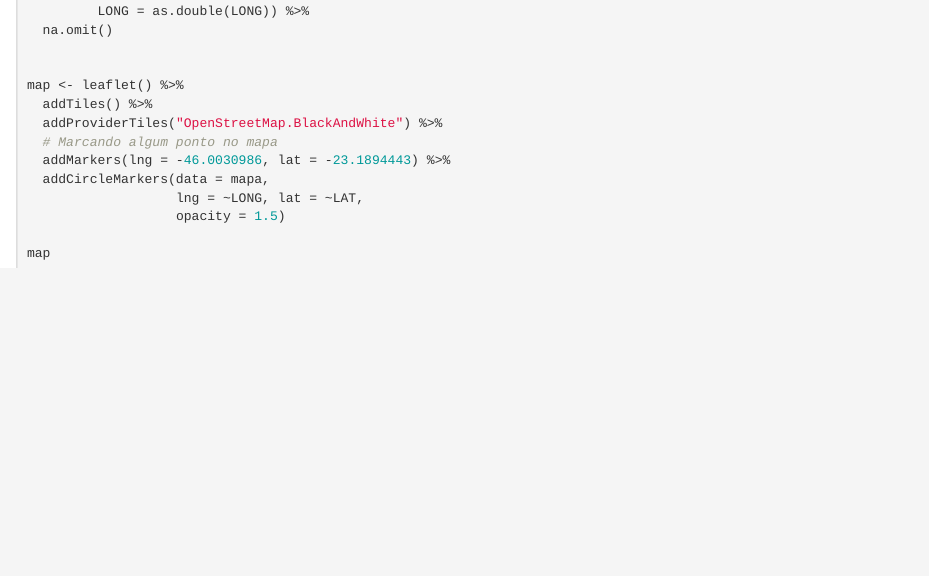
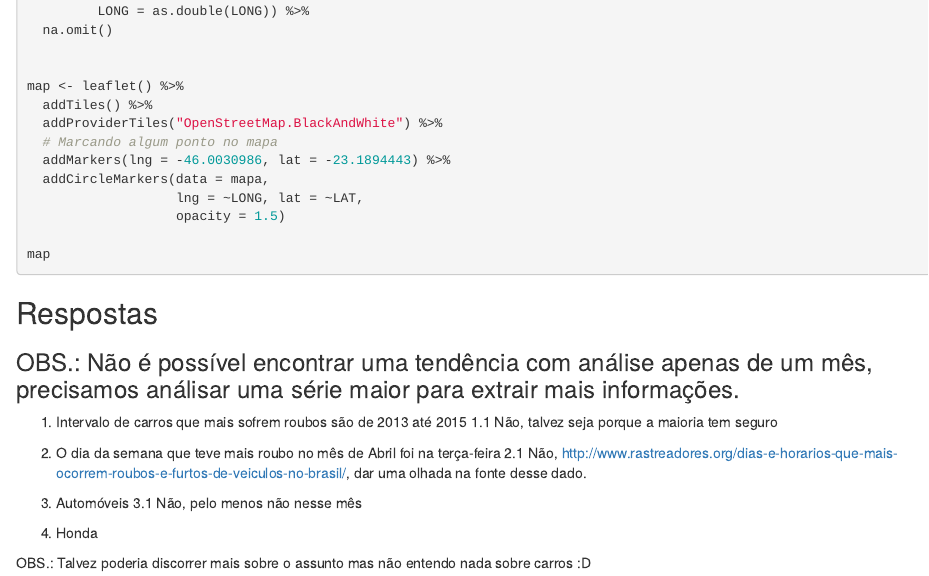
Before and after one commit to dataAt/introducao-analise-de-dados, an R Markdown document (AnaliseFurtoCarro.Rmd): the page in a window 1100 px wide, from 3090 px down before the commit and from 3150 px down after it, so that both start at the same text. Rendered offline with R 4.5, knitr and Pandoc, with nearby package versions; the code chunks are not run, so their results and figures are left out.

Commit message:
Adicionando as respostas

````diff
--- a/AnaliseFurtoCarro.Rmd
+++ b/AnaliseFurtoCarro.Rmd
@@ -191,3 +191,20 @@ map <- leaflet() %>%
 map
 
 ```
+
+## Respostas
+
+### OBS.: Não é possível encontrar uma tendência com análise apenas de um mês, precisamos análisar uma série maior para extrair mais informações.
+
+1. Intervalo de carros que mais sofrem roubos são de 2013 até 2015
+1.1 Não, talvez seja porque a maioria tem seguro
+
+2. O dia da semana que teve mais roubo no mês de Abril foi na terça-feira
+2.1 Não, http://www.rastreadores.org/dias-e-horarios-que-mais-ocorrem-roubos-e-furtos-de-veiculos-no-brasil/, dar uma olhada na fonte desse dado.
+
+3. Automóveis
+3.1 Não, pelo menos não nesse mês
+
+4. Honda
+
+OBS.: Talvez poderia discorrer mais sobre o assunto mas não entendo nada sobre carros :D
````
Also changed, not shown: AnaliseFurtoCarro.R (+21 -6 lines).
